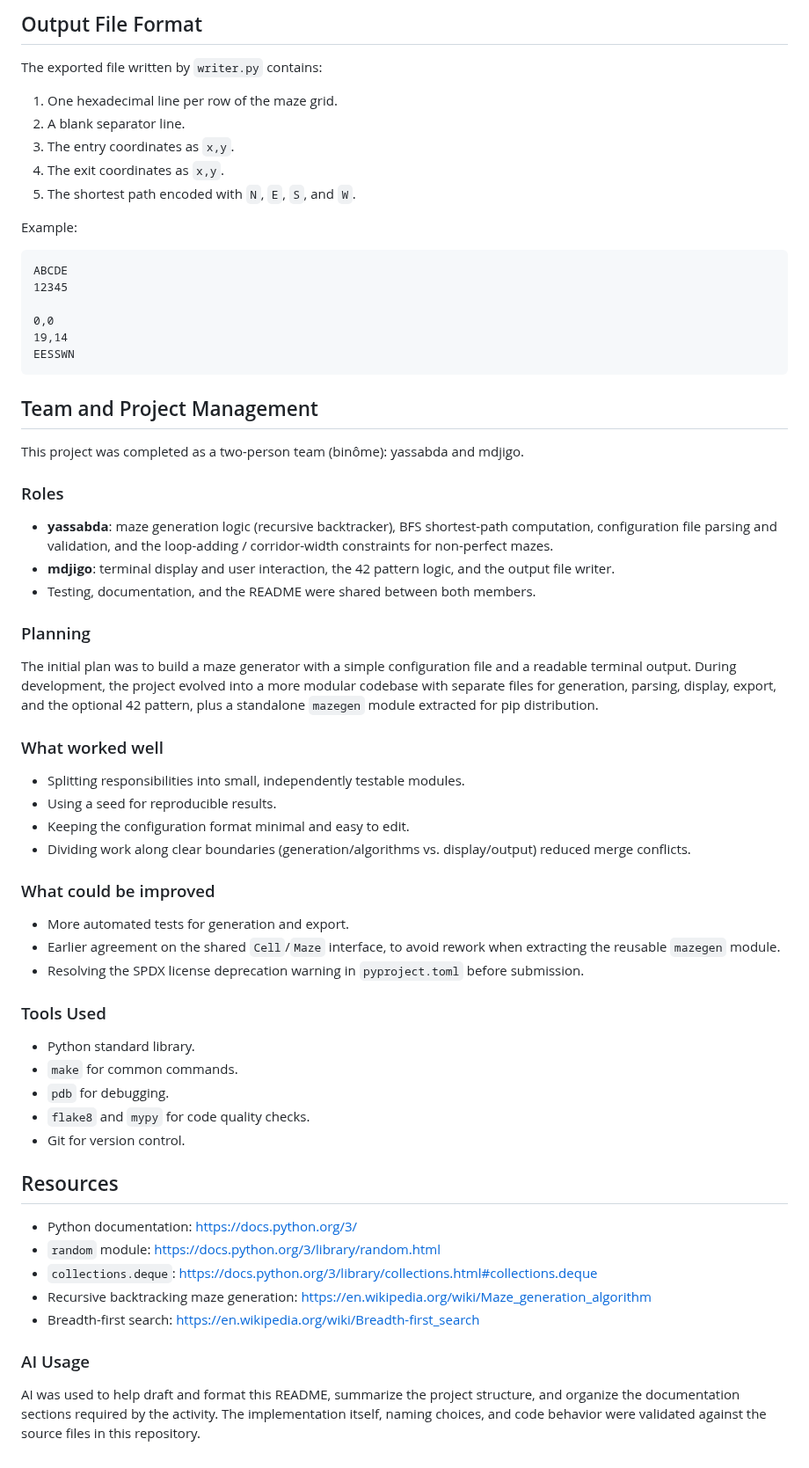
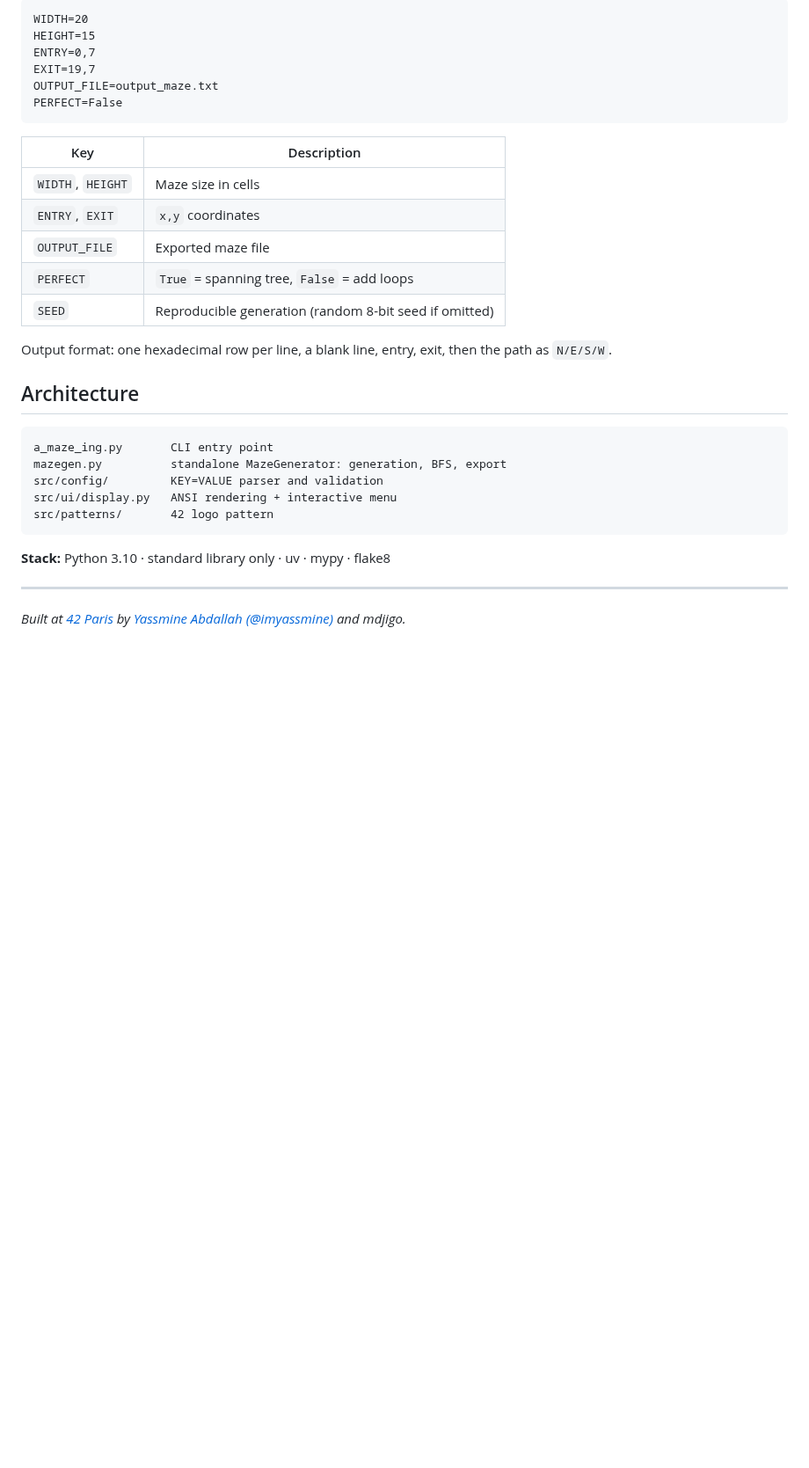
Before and after one commit to imyassmine/a-maze-ing, a Markdown page: README.md, the part around one of its changes. Shown at 88% size. Drawn GitHub-style; blank space fills up the shorter version.

````diff
--- a/README.md
+++ b/README.md
@@ -137,58 +54,34 @@ Once a maze is displayed, the following interactions are available:
-## Output File Format
-The exported file written by `writer.py` contains:
-1. One hexadecimal line per row of the maze grid.
-2. A blank separator line.
-3. The entry coordinates as `x,y`.
-4. The exit coordinates as `x,y`.
-5. The shortest path encoded with `N`, `E`, `S`, and `W`.
-
-Example:
-```txt
-ABCDE
-12345
-
-0,0
-19,14
-EESSWN
+```text
+WIDTH=20
+HEIGHT=15
+ENTRY=0,7
+EXIT=19,7
+OUTPUT_FILE=output_maze.txt
+PERFECT=False
 ```
 
-## Team and Project Management
-This project was completed as a two-person team (binôme): yassabda and mdjigo.
+| Key | Description |
+| --- | --- |
+| `WIDTH`, `HEIGHT` | Maze size in cells |
+| `ENTRY`, `EXIT` | `x,y` coordinates |
+| `OUTPUT_FILE` | Exported maze file |
+| `PERFECT` | `True` = spanning tree, `False` = add loops |
+| `SEED` | Reproducible generation (random 8-bit seed if omitted) |
 
-### Roles
-- **yassabda**: maze generation logic (recursive backtracker), BFS shortest-path computation, configuration file parsing and validation, and the loop-adding / corridor-width constraints for non-perfect mazes.
-- **mdjigo**: terminal display and user interaction, the 42 pattern logic, and the output file writer.
-- Testing, documentation, and the README were shared between both members.
+Output format: one hexadecimal row per line, a blank line, entry, exit, then the path as `N/E/S/W`.
 
-### Planning
-The initial plan was to build a maze generator with a simple configuration file and a readable terminal output.
-During development, the project evolved into a more modular codebase with separate files for generation, parsing, display, export, and the optional 42 pattern, plus a standalone `mazegen` module extracted for pip distribution.
+## Architecture
 
-### What worked well
-- Splitting responsibilities into small, independently testable modules.
-- Using a seed for reproducible results.
-- Keeping the configuration format minimal and easy to edit.
-- Dividing work along clear boundaries (generation/algorithms vs. display/output) reduced merge conflicts.
+```
+a_maze_ing.py       CLI entry point
+mazegen.py          standalone MazeGenerator: generation, BFS, export
+src/config/         KEY=VALUE parser and validation
+src/ui/display.py   ANSI rendering + interactive menu
+src/patterns/       42 logo pattern
+```
 
-### What could be improved
-- More automated tests for generation and export.
-- Earlier agreement on the shared `Cell`/`Maze` interface, to avoid rework when extracting the reusable `mazegen` module.
-- Resolving the SPDX license deprecation warning in `pyproject.toml` before submission.
+**Stack:** Python 3.10 · standard library only · uv · mypy · flake8
 
-### Tools Used
-- Python standard library.
-- `make` for common commands.
-- `pdb` for debugging.
-- `flake8` and `mypy` for code quality checks.
-- Git for version control.
-
-## Resources
-- Python documentation: https://docs.python.org/3/
-- `random` module: https://docs.python.org/3/library/random.html
-- `collections.deque`: https://docs.python.org/3/library/collections.html#collections.deque
-- Recursive backtracking maze generation: https://en.wikipedia.org/wiki/Maze_generation_algorithm
-- Breadth-first search: https://en.wikipedia.org/wiki/Breadth-first_search
-
-### AI Usage
-AI was used to help draft and format this README, summarize the project structure, and organize the documentation sections required by the activity.
-The implementation itself, naming choices, and code behavior were validated against the source files in this repository.
+---
+*Built at [42 Paris](https://42.fr) by [Yassmine Abdallah (@imyassmine)](https://github.com/imyassmine)
+and mdjigo.*
````
Also changed, not shown: other parts of README.md (+36 -119 lines), docs/screenshot.png (added), 7 other files.
